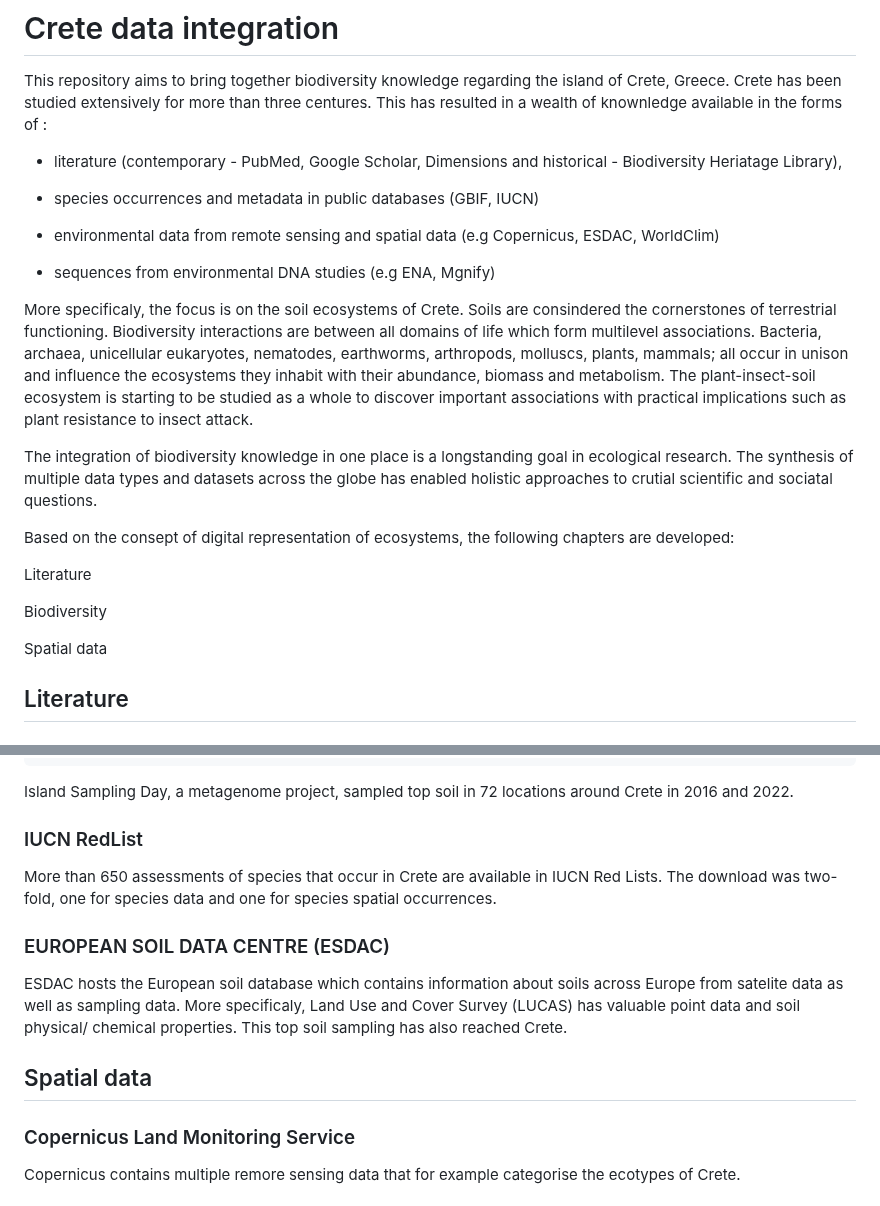
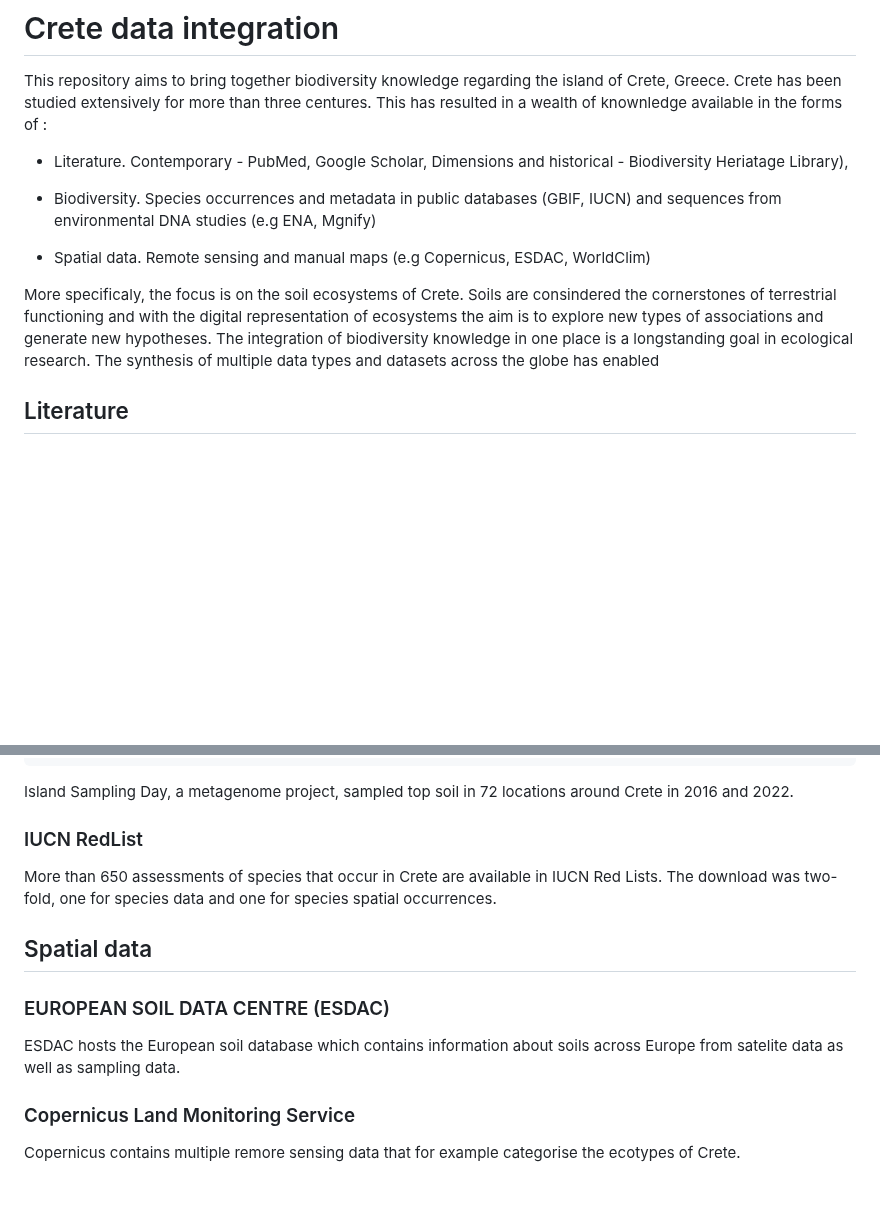
Before and after one commit to savvas-paragkamian/crete-idea, a Markdown page: README.md, 2 parts joined by grey strips. Drawn GitHub-style; blank space fills up the shorter version.

Commit message:
improve intro

```diff
--- a/README.md
+++ b/README.md
@@ -7,36 +7,17 @@ the island of Crete, Greece. Crete has been studied extensively for more
 than three centures. This has resulted in a wealth of knownledge available
 in the forms of :
 
-* literature (contemporary - PubMed, Google Scholar, Dimensions and historical - Biodiversity Heriatage Library),
+* Literature. Contemporary - PubMed, Google Scholar, Dimensions and historical - Biodiversity Heriatage Library),
 
-* species occurrences and metadata in public databases (GBIF, IUCN)
+* Biodiversity. Species occurrences and metadata in public databases (GBIF, IUCN) and sequences from environmental DNA studies (e.g ENA, Mgnify)
 
-* environmental data from remote sensing and spatial data (e.g Copernicus, ESDAC, WorldClim)
-
-* sequences from environmental DNA studies (e.g ENA, Mgnify)
+* Spatial data. Remote sensing and manual maps (e.g Copernicus, ESDAC, WorldClim)
 
 More specificaly, the focus is on the soil ecosystems of Crete.
-Soils are consindered the cornerstones of terrestrial functioning.
-Biodiversity interactions are between all domains of life which form
-multilevel associations. Bacteria, archaea, unicellular eukaryotes, nematodes,
-earthworms, arthropods, molluscs, plants, mammals; all occur in unison and
-influence the ecosystems they inhabit with their abundance, biomass and metabolism.
-The plant-insect-soil ecosystem is starting to be studied as a whole to discover
-important associations with practical implications such as plant resistance
-to insect attack.
-
-The integration of biodiversity knowledge in one place is a longstanding
+Soils are consindered the cornerstones of terrestrial functioning and with
+the digital representation of ecosystems the aim is to explore new
+types of associations and generate new hypotheses. The integration of biodiversity knowledge in one place is a longstanding
 goal in ecological research. The synthesis of multiple data types and datasets across the globe has enabled
-holistic approaches to crutial scientific and sociatal questions.
-
-Based on the consept of digital representation of ecosystems, the following chapters
-are developed:
-
-Literature
-
-Biodiversity
-
-Spatial data
 
 ## Literature
 
@@ -167,15 +148,12 @@ in 2016 and 2022.
 More than 650 assessments of species that occur in Crete are available in IUCN Red Lists.
 The download was two-fold, one for species data and one for species spatial occurrences.
 
+## Spatial data
 ### EUROPEAN SOIL DATA CENTRE (ESDAC)
 
 ESDAC hosts the European soil database which contains information about soils across
-Europe from satelite data as well as sampling data. More specificaly, Land Use and Cover
-Survey (LUCAS) has valuable point data and soil physical/ chemical properties. This
-top soil sampling has also reached Crete.
+Europe from satelite data as well as sampling data.
 
-
-## Spatial data
 ### Copernicus Land Monitoring Service
 
 Copernicus contains multiple remore sensing data that for example categorise the
```
